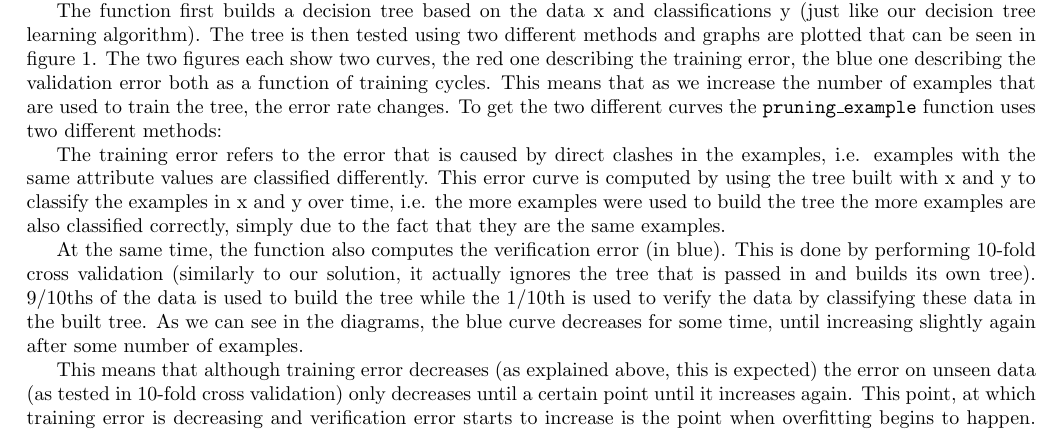
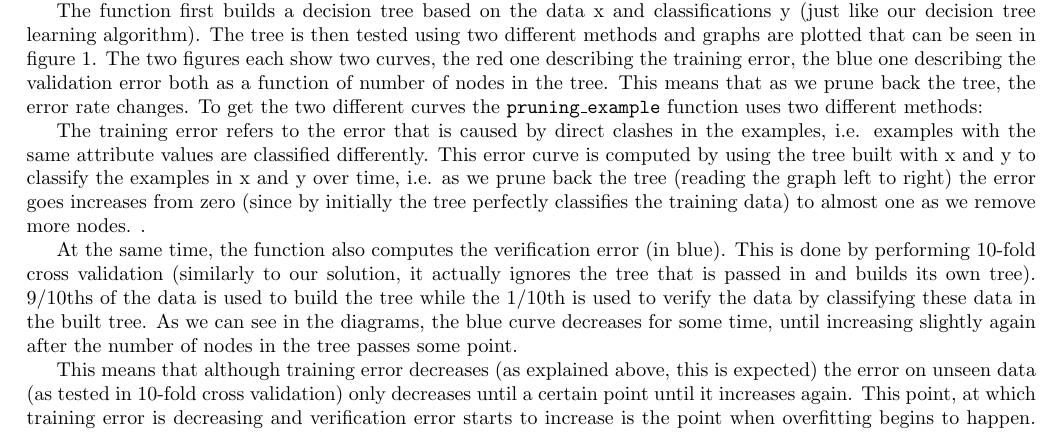
Before and after one commit to aoveen/machineLearning, a LaTeX document (decisiontrees.tex): part of page 4 of 22 before the commit and part of page 4 of 23 after it, cut so that both start at the same text. Compiled offline with pdfLaTeX.

Commit message:
updated tree pruneing section

```diff
--- a/decisiontrees.tex
+++ b/decisiontrees.tex
@@ -226,12 +226,11 @@ Noisy Data & $0.3590$ & $0.6410$ \\
 
 One of the files that that are part of the provided material for this coursework contains an example pruning function which illustrates the effects of pruning a decision tree in its own example. This function works as follows:
 
-The function first builds a decision tree based on the data x and classifications y (just like our decision tree learning algorithm). The tree is then tested using two different methods and graphs are plotted that can be seen in figure \ref{fig:pruning}. The two figures each show two curves, the red one describing the training error, the blue one describing the validation error both as a function of training cycles. This means that as we increase the number of examples that are used to train the tree, the error rate changes.
-To get the two different curves the \texttt{pruning\_example} function uses two different methods:
+The function first builds a decision tree based on the data x and classifications y (just like our decision tree learning algorithm). The tree is then tested using two different methods and graphs are plotted that can be seen in figure \ref{fig:pruning}. The two figures each show two curves, the red one describing the training error, the blue one describing the validation error both as a function of number of nodes in the tree. This means that as we prune back the tree, the error rate changes. To get the two different curves the \texttt{pruning\_example} function uses two different methods:
 
-The training error refers to the error that is caused by direct clashes in the examples, i.e. examples with the same attribute values are classified differently. This error curve is computed by using the tree built with x and y to classify the examples in x and y over time, i.e. the more examples were used to build the tree the more examples are also classified correctly, simply due to the fact that they are the same examples.
+The training error refers to the error that is caused by direct clashes in the examples, i.e. examples with the same attribute values are classified differently. This error curve is computed by using the tree built with x and y to classify the examples in x and y over time, i.e. as we prune back the tree (reading the graph left to right) the error goes increases from zero (since by initially the tree perfectly classifies the training data) to almost one as we remove more nodes. .
 
-At the same time, the function also computes the verification error (in blue). This is done by performing 10-fold cross validation (similarly to our solution, it actually ignores the tree that is passed in and builds its own tree). 9/10ths of the data is used to build the tree while the 1/10th is used to verify the data by classifying these data in the built tree. As we can see in the diagrams, the blue curve decreases for some time, until increasing slightly again after some number of examples.
+At the same time, the function also computes the verification error (in blue). This is done by performing 10-fold cross validation (similarly to our solution, it actually ignores the tree that is passed in and builds its own tree). 9/10ths of the data is used to build the tree while the 1/10th is used to verify the data by classifying these data in the built tree. As we can see in the diagrams, the blue curve decreases for some time, until increasing slightly again after the number of nodes in the tree passes some point.
 
-This means that although training error decreases (as explained above, this is expected) the error on unseen data (as tested in 10-fold cross validation) only decreases until a certain point until it increases again. This point, at which training error is decreasing and verification error starts to increase is the point when overfitting begins to happen. Overfitting describes the phenomenon where a decision tree is trained with too many examples and thus does not generalise well.
+This means that although training error decreases (as explained above, this is expected) the error on unseen data (as tested in 10-fold cross validation) only decreases until a certain point until it increases again. This point, at which training error is decreasing and verification error starts to increase is the point when overfitting begins to happen. Overfitting describes the phenomenon where a machine learning system is trained with too many examples and thus does not generalise well.
 
```
Also changed, not shown: decisiontrees.tex (2 more changed lines).
